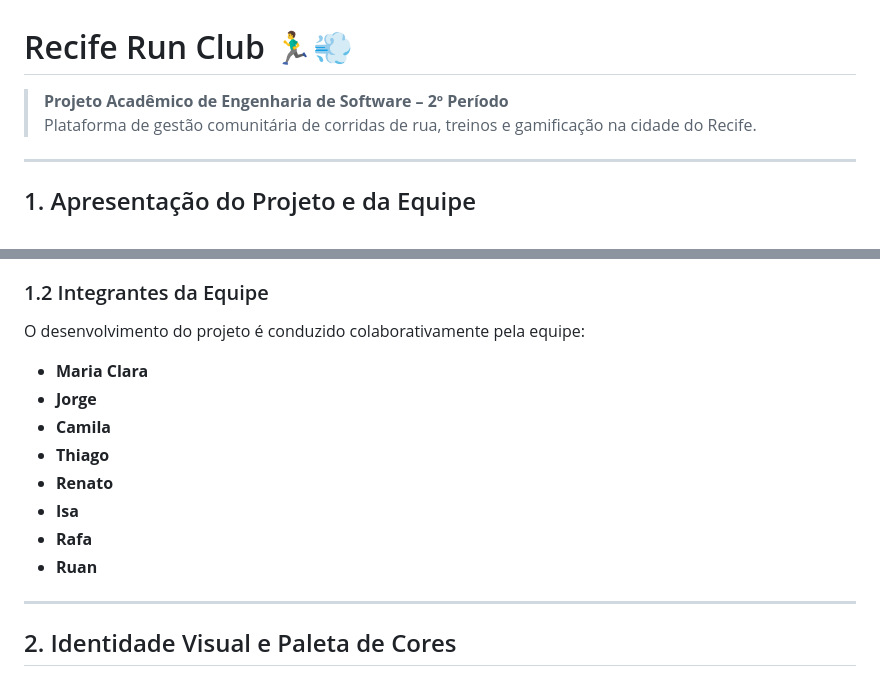
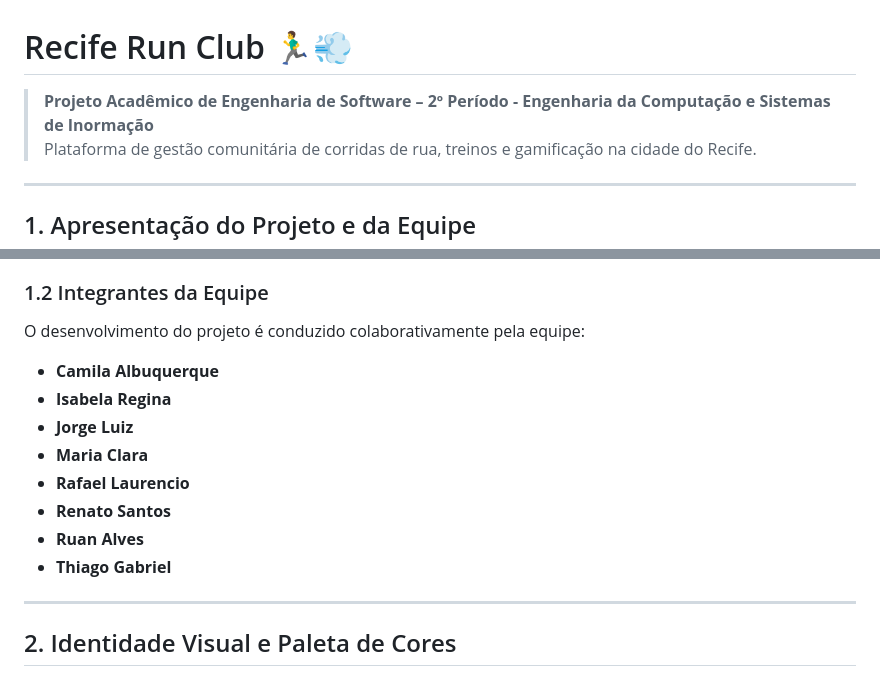
Before and after one commit to maclaramelo/recife-run-club, a Markdown page: README.md, 2 parts joined by grey strips. GitHub-like rendering.

Commit message:
Revise project details and team member list
Updated project description and team members in README.

```diff
--- a/README.md
+++ b/README.md
@@ -1,6 +1,6 @@
 # Recife Run Club 🏃‍♂️💨
 
-> **Projeto Acadêmico de Engenharia de Software – 2º Período**
+> **Projeto Acadêmico de Engenharia de Software – 2º Período - Engenharia da Computação e Sistemas de Inormação**
 > Plataforma de gestão comunitária de corridas de rua, treinos e gamificação na cidade do Recife.
 
 ---
@@ -14,14 +14,14 @@ A plataforma viabiliza a inscrição em corridas oficiais, organização de trei
 
 ### 1.2 Integrantes da Equipe
 O desenvolvimento do projeto é conduzido colaborativamente pela equipe:
+- **Camila Albuquerque**
+- **Isabela Regina**
+- **Jorge Luiz**
 - **Maria Clara**
-- **Jorge**
-- **Camila**
-- **Thiago**
-- **Renato**
-- **Isa**
-- **Rafa**
-- **Ruan**
+- **Rafael Laurencio**
+- **Renato Santos**
+- **Ruan Alves**
+- **Thiago Gabriel**
 
 ---
 
```
